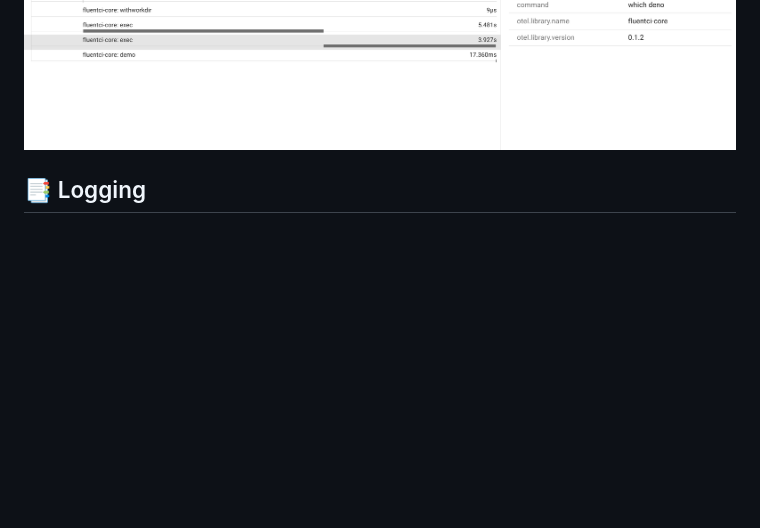
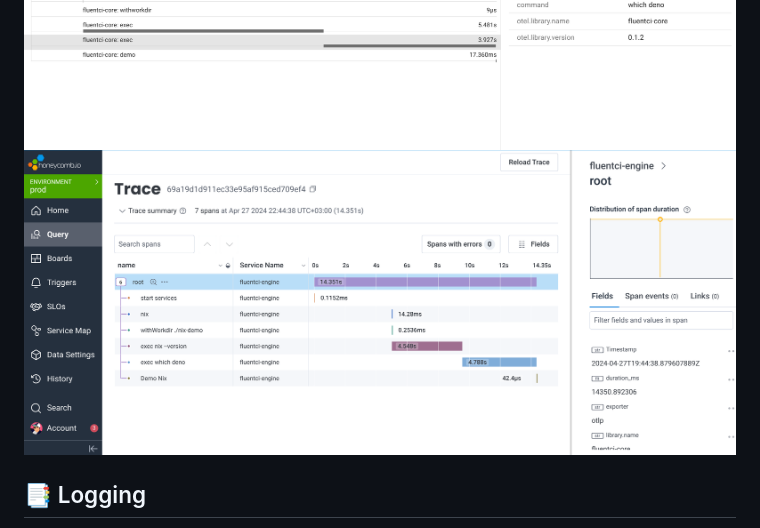
Before and after one commit to fluentci-io/fluentci-engine, a Markdown page: README.md, the part around the change. Drawn GitHub-style; pictures changed too: .github/assets/honeycomb.png (added); blank space fills up the shorter version.

```diff
--- a/README.md
+++ b/README.md
@@ -381,6 +381,7 @@ FluentCI Engine supports OpenTelemetry tracing. To enable it, set the `OTEL_EXPO
 
 ![jaeger](./.github/assets/jaeger.png)
 ![zipkin](./.github/assets/zipkin.png)
+![honeycomb](./.github/assets/honeycomb.png)
 
 ## 📑 Logging
 
```
Also changed, not shown: 10 other files.
